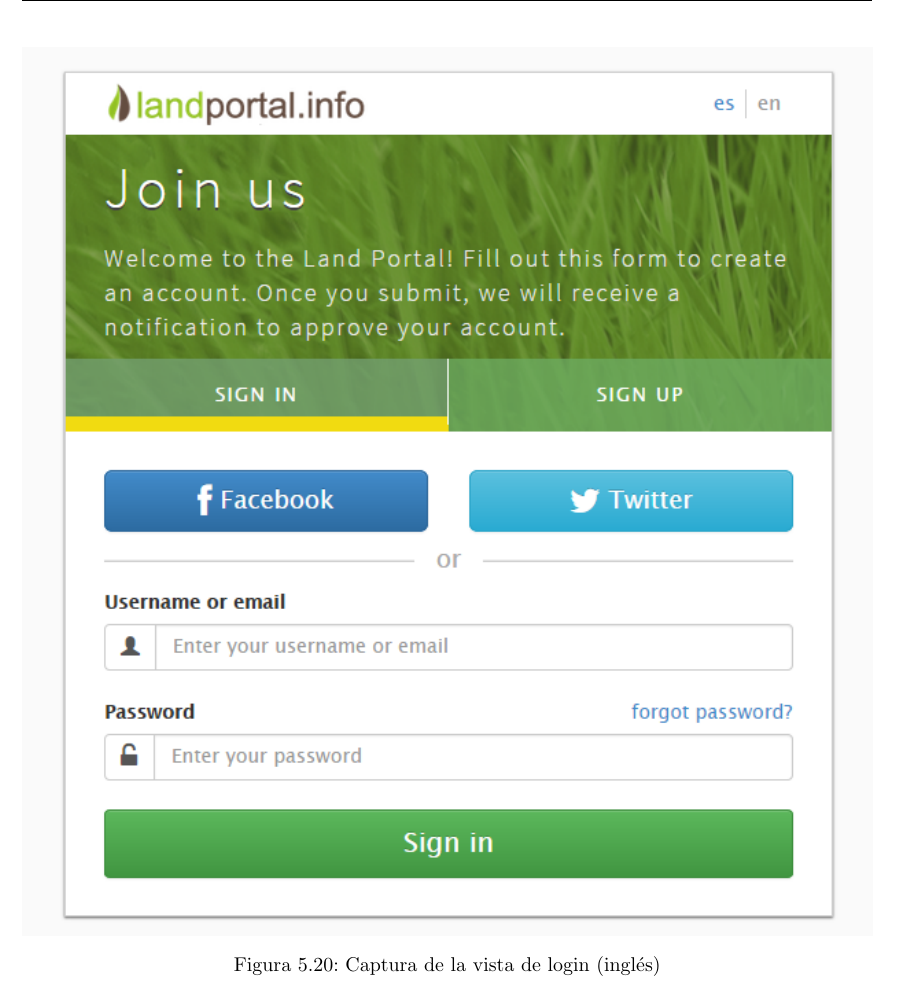
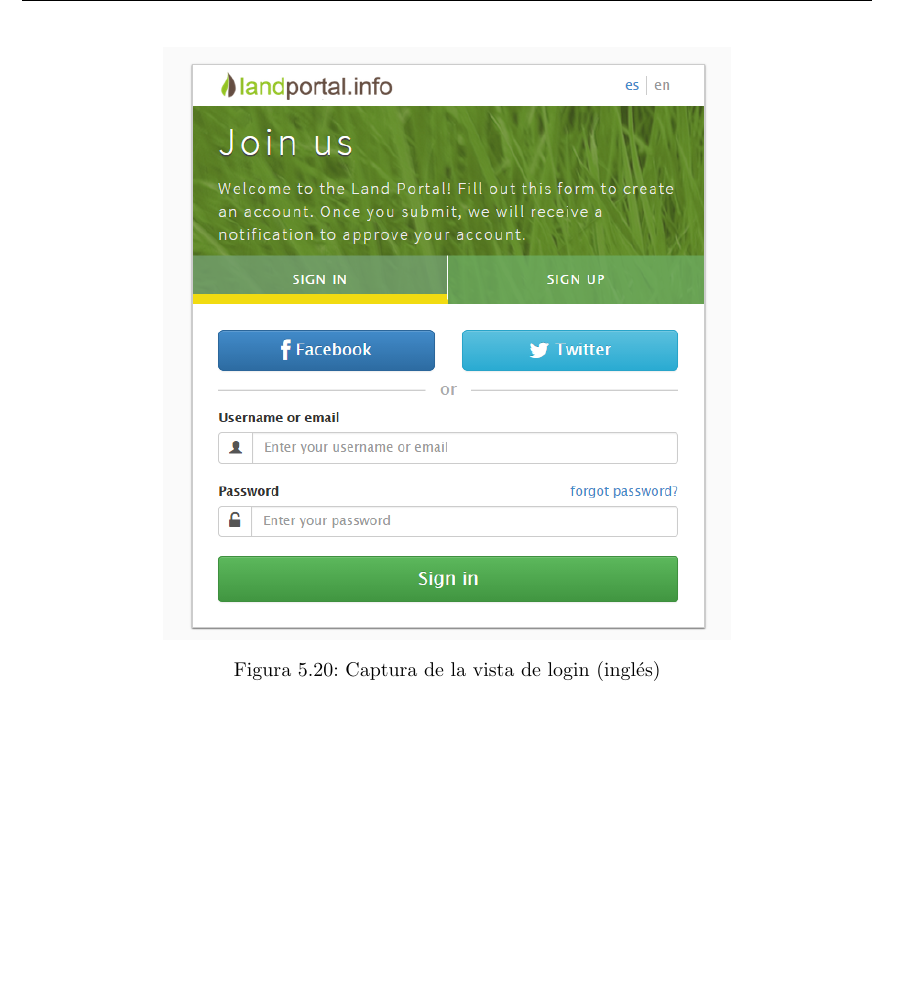
Before and after one commit to belaustegui/pfg-doc, a LaTeX document (main.tex, which reads capitulos/capitulo05/interfaz_usuario.tex): part of page 126 of 189, cut so that both start at the same text, the shorter picture padded with empty space. Compiled offline with pdfLaTeX.

Commit message:
Reducción de tamaño de imagenes
Reducido el tamaño de las imagenes de login y registro de usuario.

```diff
--- a/capitulos/capitulo05/interfaz_usuario.tex
+++ b/capitulos/capitulo05/interfaz_usuario.tex
@@ -123,7 +123,7 @@ La interfaz final de la vista de login puede verse en la figura \ref{fig:interfa
 El diseño final sigue las líneas generales del mockup, pero se han añadido unos \textit{placeholders}\footnote{Un \textit{placeholder} es una pequeña guía que describe lo que se espera recibir en un campo de entrada y desaparece cuando el usuario empieza a escribir en él.} a los campos de texto para facilitar la comprensión del usuario.
 \begin{figure}[h]
 	\centering
-	\includegraphics[width=\textwidth]{interfaces/login}
+	\includegraphics[width=10cm]{interfaces/login}
 	\caption{Captura de la vista de login (inglés)}
 	\label{fig:interface_login}
 \end{figure}
```
Also changed, not shown: capitulos/capitulo05/interfaz_usuario.tex (2 more changed lines).
